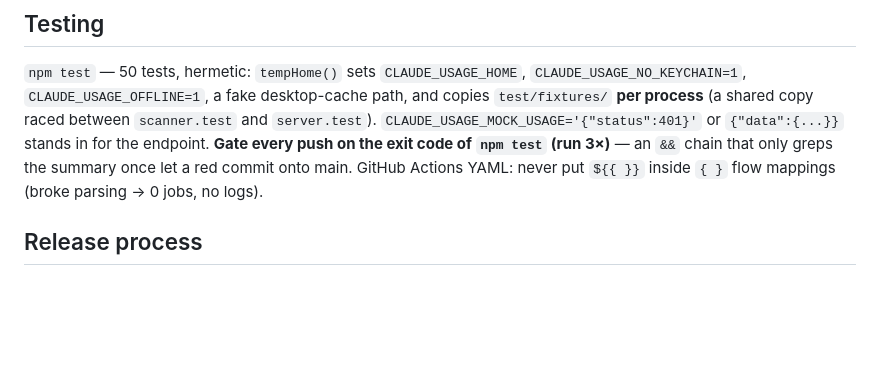
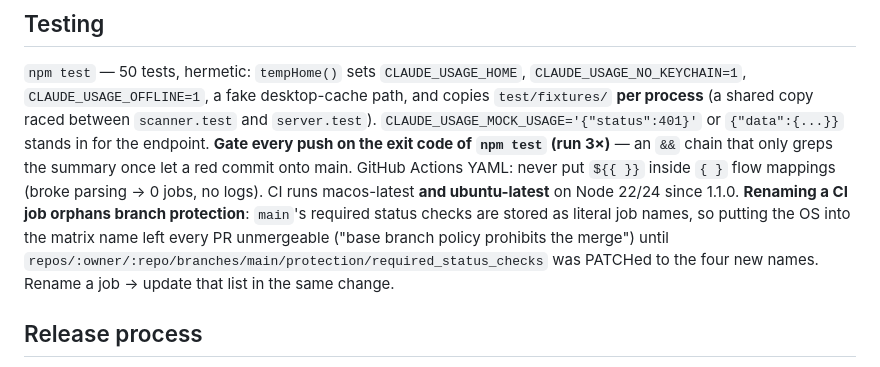
Before and after one commit to gipsic/claude-usage, a Markdown page: CLAUDE.md, the part around the change. Rendered like a GitHub page; blank space fills up the shorter version.

Commit message:
docs: renaming a CI job orphans main's required status checks
Adding the OS to the matrix name renamed all four jobs, and branch protection
stores required checks as literal names - so every PR was unmergeable until the
protection rule was pointed at the new ones.

Co-Authored-By: Claude Opus 5 <noreply@anthropic.com>

```diff
--- a/CLAUDE.md
+++ b/CLAUDE.md
@@ -122,7 +122,13 @@ and copies `test/fixtures/` **per process** (a shared copy raced between
 `{"data":{...}}` stands in for the endpoint. **Gate every push on the exit code
 of `npm test` (run 3×)** — an `&&` chain that only greps the summary once let a
 red commit onto main. GitHub Actions YAML: never put `${{ }}` inside `{ }` flow
-mappings (broke parsing → 0 jobs, no logs).
+mappings (broke parsing → 0 jobs, no logs). CI runs macos-latest **and
+ubuntu-latest** on Node 22/24 since 1.1.0.
+**Renaming a CI job orphans branch protection**: `main`'s required status checks
+are stored as literal job names, so putting the OS into the matrix name left
+every PR unmergeable ("base branch policy prohibits the merge") until
+`repos/:owner/:repo/branches/main/protection/required_status_checks` was PATCHed
+to the four new names. Rename a job → update that list in the same change.
 
 ## Release process
 
```
